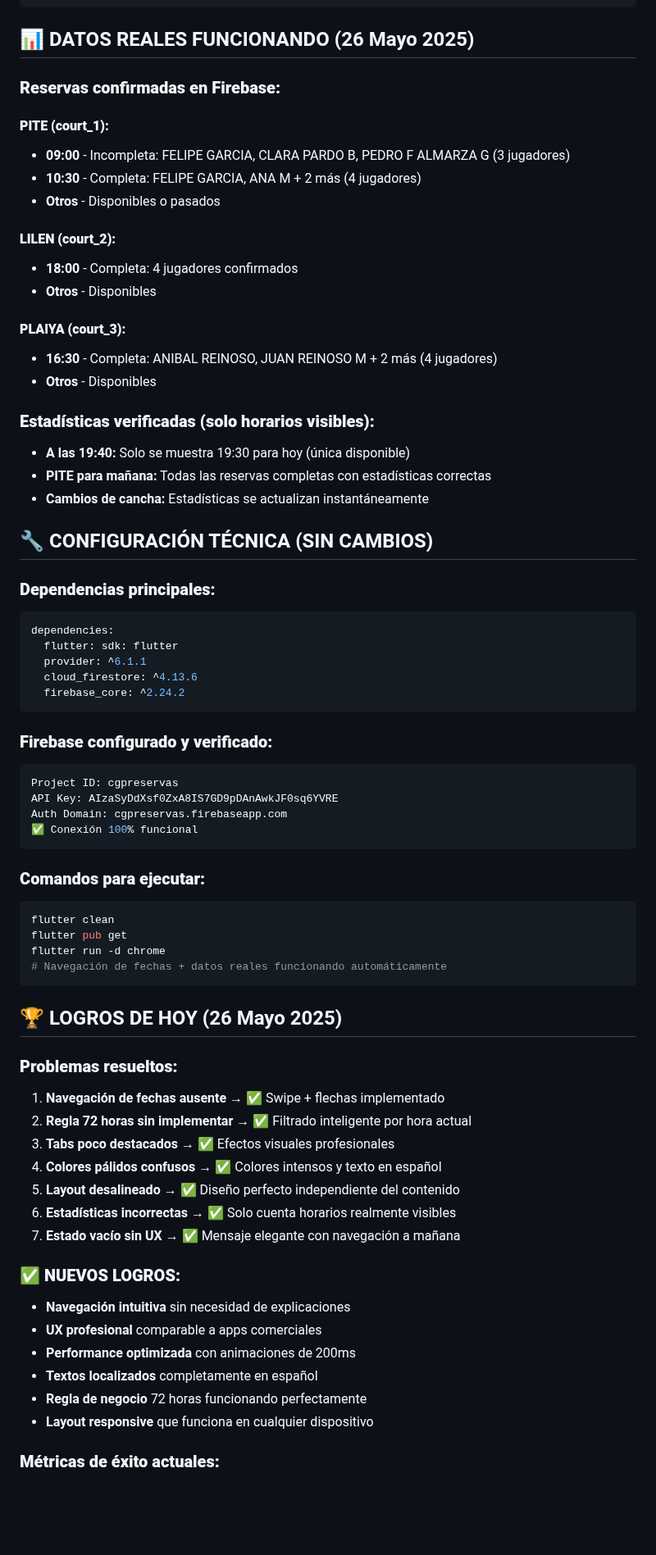
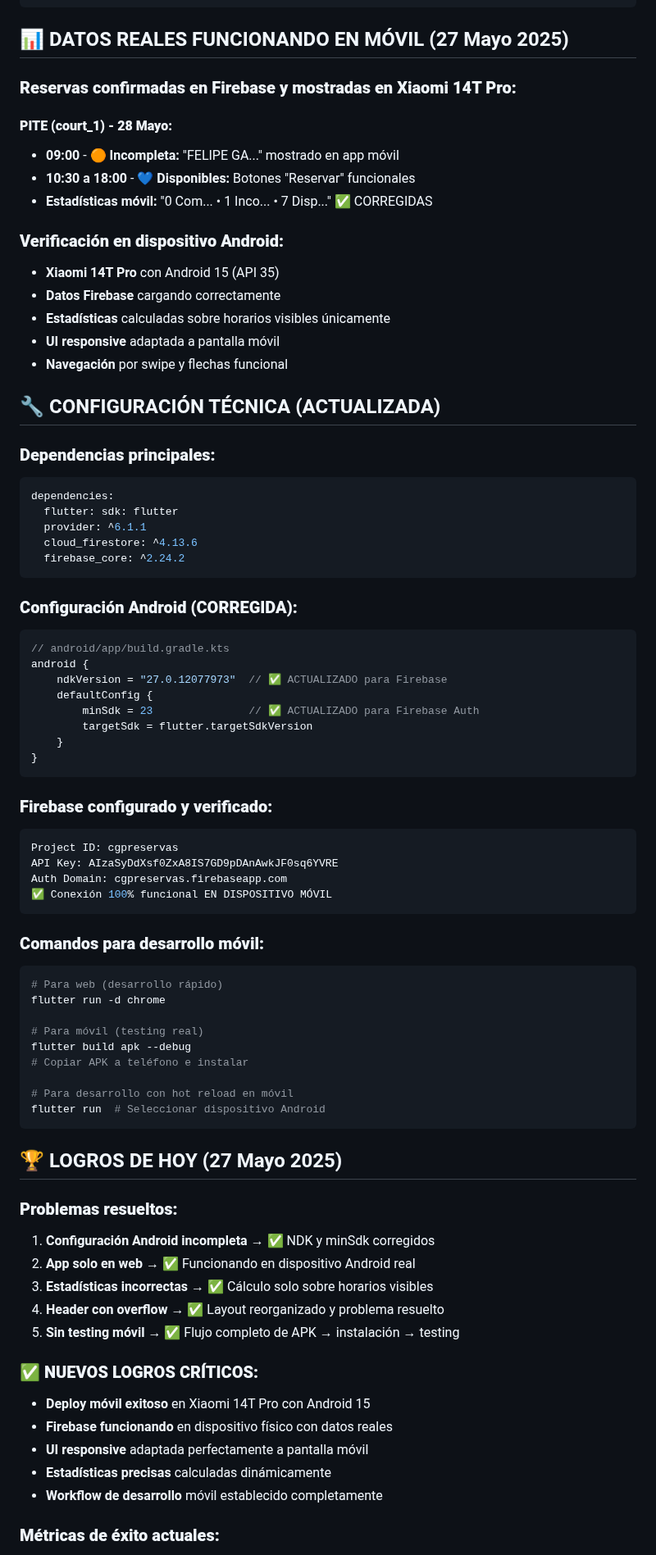
Before and after one commit to clubgolfpapudo/reservas, a Markdown page: PROJECT_STATUS.md, the part around one of its changes. Shown at 82% size. GitHub-like rendering; blank space fills up the shorter version.

Commit message:
app mote ajustado para celular

````diff
--- a/PROJECT_STATUS.md
+++ b/PROJECT_STATUS.md
@@ -153,29 +147,23 @@ lib/
 }
 ```
 
-## 📊 DATOS REALES FUNCIONANDO (26 Mayo 2025)
+## 📊 DATOS REALES FUNCIONANDO EN MÓVIL (27 Mayo 2025)
 
-### **Reservas confirmadas en Firebase:**
+### **Reservas confirmadas en Firebase y mostradas en Xiaomi 14T Pro:**
 
-#### **PITE (court_1):**
-- **09:00** - Incompleta: FELIPE GARCIA, CLARA PARDO B, PEDRO F ALMARZA G (3 jugadores)
-- **10:30** - Completa: FELIPE GARCIA, ANA M + 2 más (4 jugadores)
-- **Otros** - Disponibles o pasados
+#### **PITE (court_1) - 28 Mayo:**
+- **09:00** - 🟠 **Incompleta:** "FELIPE GA..." mostrado en app móvil
+- **10:30 a 18:00** - 💙 **Disponibles:** Botones "Reservar" funcionales
+- **Estadísticas móvil:** "0 Com... • 1 Inco... • 7 Disp..." ✅ CORREGIDAS
 
-#### **LILEN (court_2):**
-- **18:00** - Completa: 4 jugadores confirmados
-- **Otros** - Disponibles
+### **Verificación en dispositivo Android:**
+- **Xiaomi 14T Pro** con Android 15 (API 35)
+- **Datos Firebase** cargando correctamente
+- **Estadísticas** calculadas sobre horarios visibles únicamente
+- **UI responsive** adaptada a pantalla móvil
+- **Navegación** por swipe y flechas funcional
 
-#### **PLAIYA (court_3):**
-- **16:30** - Completa: ANIBAL REINOSO, JUAN REINOSO M + 2 más (4 jugadores)
-- **Otros** - Disponibles
-
-### **Estadísticas verificadas (solo horarios visibles):**
-- **A las 19:40:** Solo se muestra 19:30 para hoy (única disponible)
-- **PITE para mañana:** Todas las reservas completas con estadísticas correctas
-- **Cambios de cancha:** Estadísticas se actualizan instantáneamente
-
-## 🔧 CONFIGURACIÓN TÉCNICA (SIN CAMBIOS)
+## 🔧 CONFIGURACIÓN TÉCNICA (ACTUALIZADA)
 
 ### **Dependencias principales:**
 ```yaml
@@ -186,39 +174,53 @@ dependencies:
   firebase_core: ^2.24.2
 ```
 
+### **Configuración Android (CORREGIDA):**
+```kotlin
+// android/app/build.gradle.kts
+android {
+    ndkVersion = "27.0.12077973"  // ✅ ACTUALIZADO para Firebase
+    defaultConfig {
+        minSdk = 23               // ✅ ACTUALIZADO para Firebase Auth
+        targetSdk = flutter.targetSdkVersion
+    }
+}
+```
+
 ### **Firebase configurado y verificado:**
 ```javascript
 Project ID: cgpreservas
 API Key: AIzaSyDdXsf0ZxA8IS7GD9pDAnAwkJF0sq6YVRE
 Auth Domain: cgpreservas.firebaseapp.com
-✅ Conexión 100% funcional
+✅ Conexión 100% funcional EN DISPOSITIVO MÓVIL
 ```
 
-### **Comandos para ejecutar:**
+### **Comandos para desarrollo móvil:**
 ```bash
-flutter clean
-flutter pub get
+# Para web (desarrollo rápido)
 flutter run -d chrome
-# Navegación de fechas + datos reales funcionando automáticamente
+
+# Para móvil (testing real)
+flutter build apk --debug
+# Copiar APK a teléfono e instalar
+
+# Para desarrollo con hot reload en móvil
+flutter run  # Seleccionar dispositivo Android
 ```
 
-## 🏆 LOGROS DE HOY (26 Mayo 2025)
+## 🏆 LOGROS DE HOY (27 Mayo 2025)
 
 ### **Problemas resueltos:**
-1. **Navegación de fechas ausente** → ✅ Swipe + flechas implementado
-2. **Regla 72 horas sin implementar** → ✅ Filtrado inteligente por hora actual
-3. **Tabs poco destacados** → ✅ Efectos visuales profesionales
-4. **Colores pálidos confusos** → ✅ Colores intensos y texto en español
-5. **Layout desalineado** → ✅ Diseño perfecto independiente del contenido
-6. **Estadísticas incorrectas** → ✅ Solo cuenta horarios realmente visibles
-7. **Estado vacío sin UX** → ✅ Mensaje elegante con navegación a mañana
+1. **Configuración Android incompleta** → ✅ NDK y minSdk corregidos
+2. **App solo en web** → ✅ Funcionando en dispositivo Android real
+3. **Estadísticas incorrectas** → ✅ Cálculo solo sobre horarios visibles
+4. **Header con overflow** → ✅ Layout reorganizado y problema resuelto
+5. **Sin testing móvil** → ✅ Flujo completo de APK → instalación → testing
 
-### **✅ NUEVOS LOGROS:**
-- **Navegación intuitiva** sin necesidad de explicaciones
-- **UX profesional** comparable a apps comerciales
-- **Performance optimizada** con animaciones de 200ms
-- **Textos localizados** completamente en español
-- **Regla de negocio** 72 horas funcionando perfectamente
-- **Layout responsive** que funciona en cualquier dispositivo
+### **✅ NUEVOS LOGROS CRÍTICOS:**
+- **Deploy móvil exitoso** en Xiaomi 14T Pro con Android 15
+- **Firebase funcionando** en dispositivo físico con datos reales
+- **UI responsive** adaptada perfectamente a pantalla móvil
+- **Estadísticas precisas** calculadas dinámicamente
+- **Workflow de desarrollo** móvil establecido completamente
 
 ### **Métricas de éxito actuales:**
````
Also changed, not shown: other parts of PROJECT_STATUS.md (+101 -121 lines).
